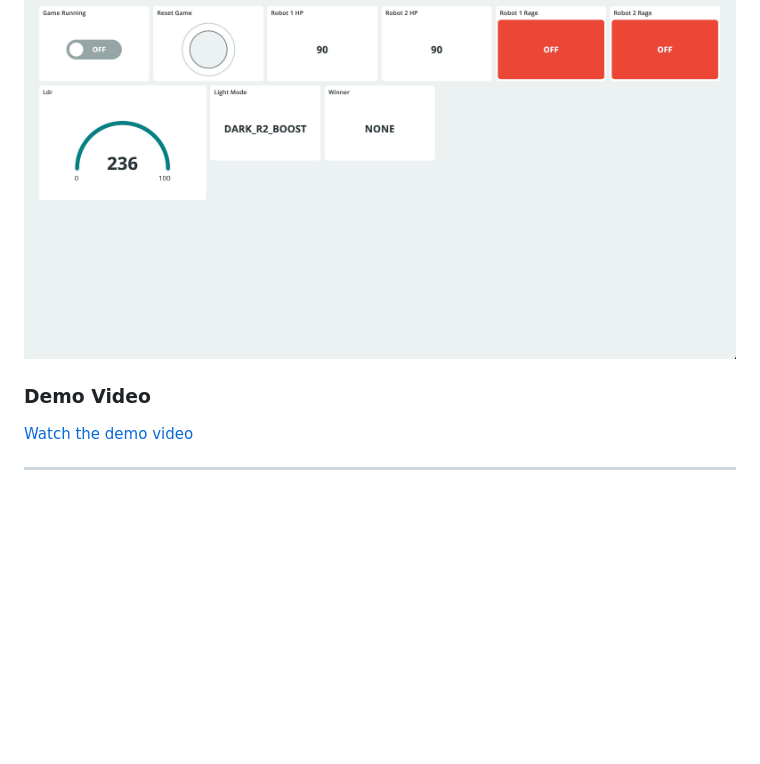
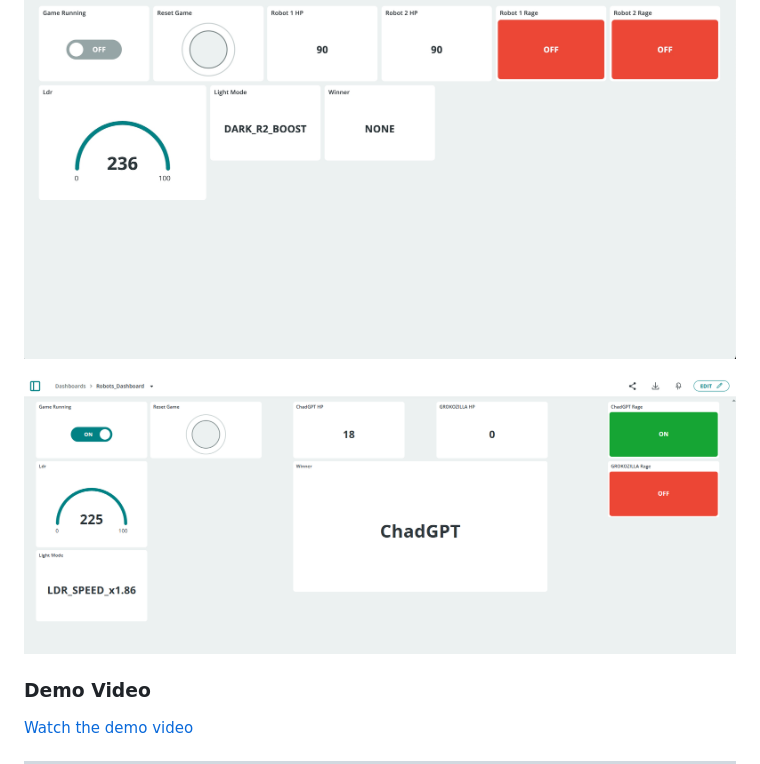
Before and after one commit to arik-xlr8/iot-esp32-autonomous-combat-robots, a Markdown page: README.md, the part around the change. Rendered like a GitHub page; pictures changed too: images/11.PNG (added); blank space fills up the shorter version.

Commit message:
New screenshots added

```diff
--- a/README.md
+++ b/README.md
@@ -269,6 +269,8 @@ This keeps the device synchronized with the dashboard and allows real-time contr
 
 ![Screenshot 10](images/10.jpg)
 
+![Screenshot 11](images/11.PNG)
+
 ### Demo Video
 
 [Watch the demo video](https://youtu.be/GvRGWFS9E6M)
```
